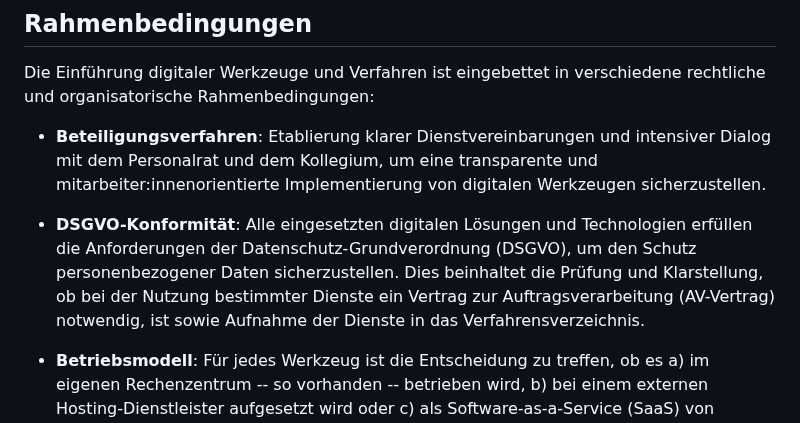
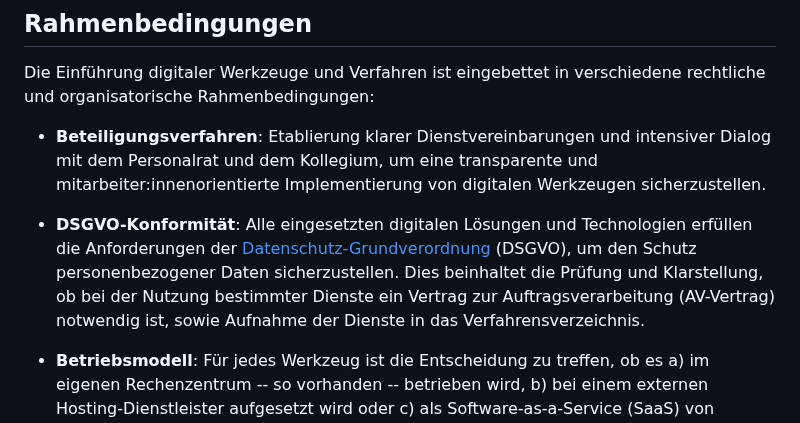
Before and after one commit to pro4bib/handbuch-it-in-bibliotheken, a Markdown page: kommunikation.md, the part around the change. GitHub-like rendering.

Commit message:
#135 Zusammenführung Datenschutz in Kapitel Sicherheit und Datenschutz

```diff
--- a/kommunikation.md
+++ b/kommunikation.md
@@ -132,10 +132,10 @@ verschiedene rechtliche und organisatorische Rahmenbedingungen:
 
 -   **DSGVO-Konformität**: Alle eingesetzten
     digitalen Lösungen und Technologien erfüllen die Anforderungen der
-    Datenschutz-Grundverordnung (DSGVO), um den Schutz
+    [Datenschutz-Grundverordnung](#datenschutz) (DSGVO), um den Schutz
     personenbezogener Daten sicherzustellen. Dies beinhaltet die
     Prüfung und Klarstellung, ob bei der Nutzung bestimmter Dienste ein Vertrag zur
-    Auftragsverarbeitung (AV-Vertrag) notwendig, ist sowie Aufnahme der
+    Auftragsverarbeitung (AV-Vertrag) notwendig ist, sowie Aufnahme der
     Dienste in das Verfahrensverzeichnis.
 
 -   **Betriebsmodell**: Für jedes Werkzeug ist die Entscheidung zu
```
